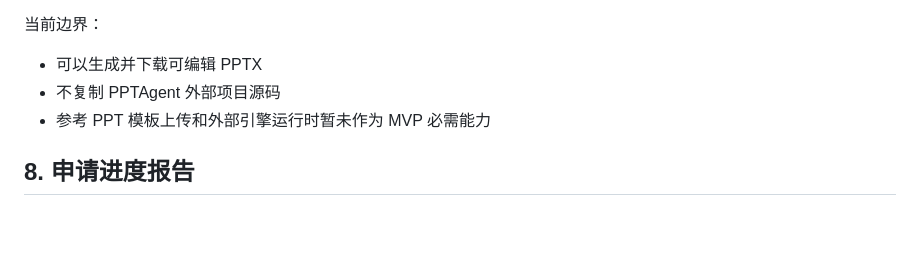
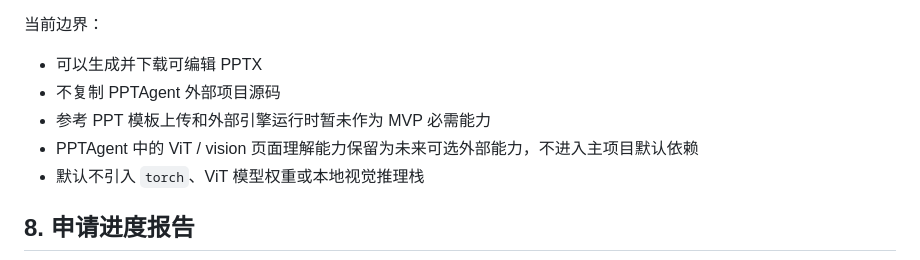
Before and after one commit to Bubble252/offer-harvester, a Markdown page: docs/11_demo_walkthrough.md, the part around the change. GitHub-like rendering; blank space fills up the shorter version.

```diff
--- a/docs/11_demo_walkthrough.md
+++ b/docs/11_demo_walkthrough.md
@@ -104,6 +104,8 @@
 - 可以生成并下载可编辑 PPTX
 - 不复制 PPTAgent 外部项目源码
 - 参考 PPT 模板上传和外部引擎运行时暂未作为 MVP 必需能力
+- PPTAgent 中的 ViT / vision 页面理解能力保留为未来可选外部能力，不进入主项目默认依赖
+- 默认不引入 `torch`、ViT 模型权重或本地视觉推理栈
 
 ## 8. 申请进度报告
 
```
Also changed, not shown: docs/10_open_source_readiness.md (+2 -0 lines).
